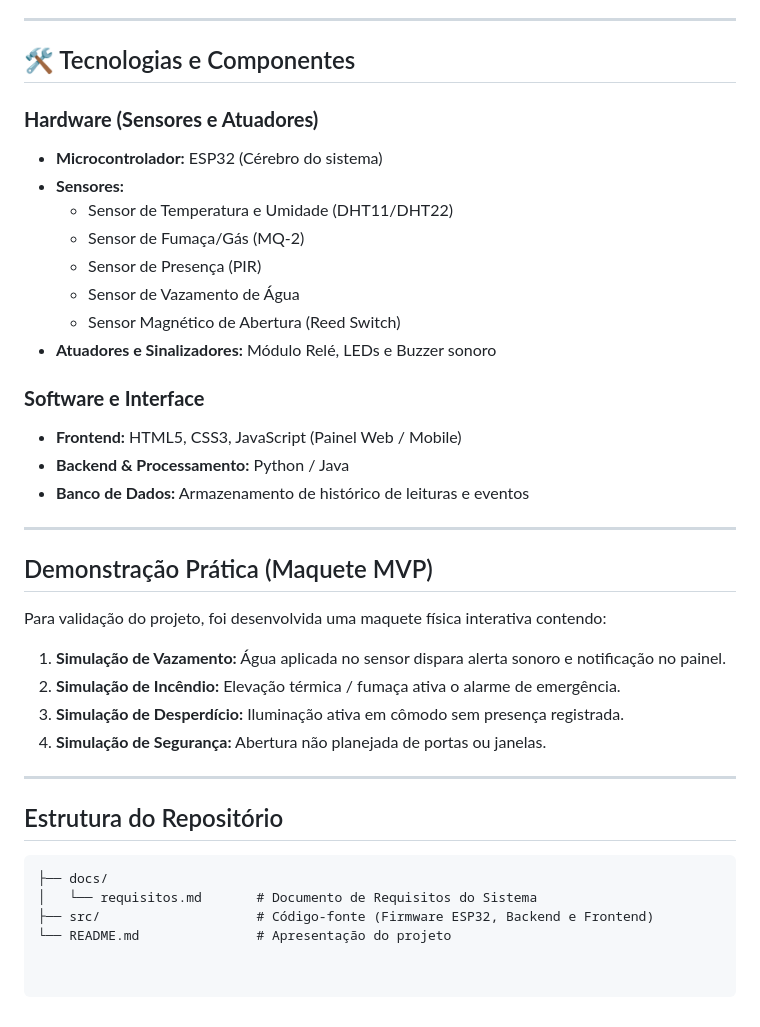
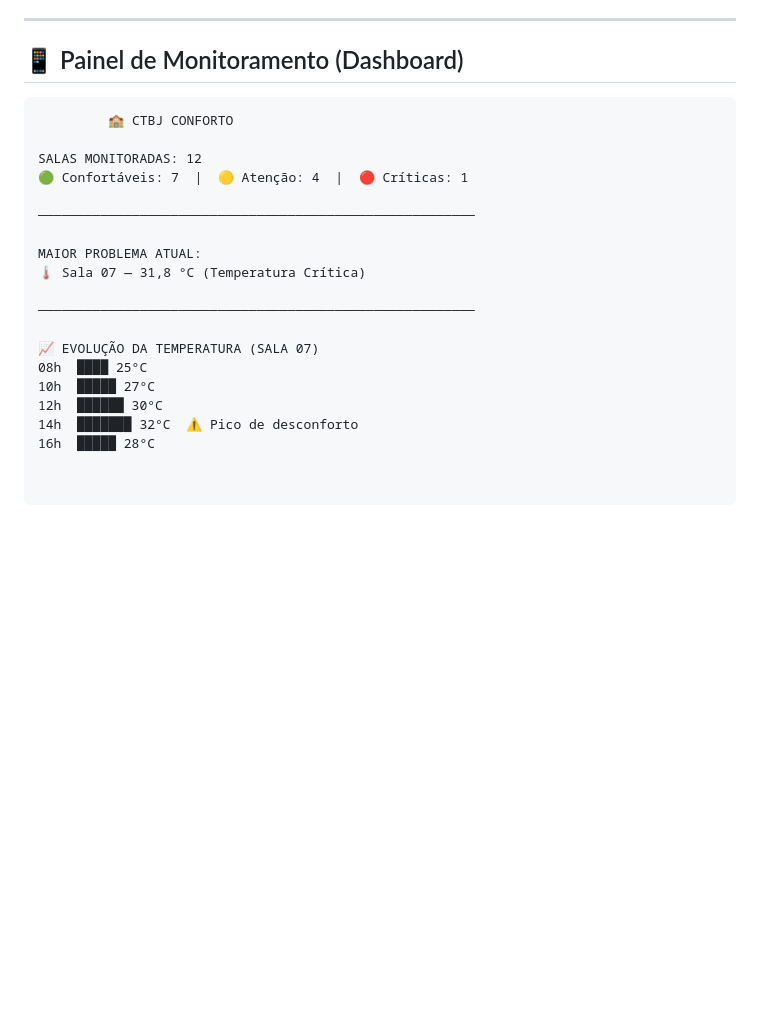
Before and after one commit to isaacalvarooliveiramota-cyber/Projeto_Integrador_II, a Markdown page: README.md, the part around one of its changes. Rendered like a GitHub page; blank space fills up the shorter version.

````diff
--- a/README.md
+++ b/README.md
@@ -57,40 +59,24 @@ O sistema vai além de regras simples (`se sensor > X monte alerta`). Ele é pro
 
 ---
 
-## 🛠️ Tecnologias e Componentes
-
-### **Hardware (Sensores e Atuadores)**
-* **Microcontrolador:** ESP32 (Cérebro do sistema)
-* **Sensores:**
-  * Sensor de Temperatura e Umidade (DHT11/DHT22)
-  * Sensor de Fumaça/Gás (MQ-2)
-  * Sensor de Presença (PIR)
-  * Sensor de Vazamento de Água
-  * Sensor Magnético de Abertura (Reed Switch)
-* **Atuadores e Sinalizadores:** Módulo Relé, LEDs e Buzzer sonoro
-
-### **Software e Interface**
-* **Frontend:** HTML5, CSS3, JavaScript (Painel Web / Mobile)
-* **Backend & Processamento:** Python / Java
-* **Banco de Dados:** Armazenamento de histórico de leituras e eventos
-
----
-
-## Demonstração Prática (Maquete MVP)
-
-Para validação do projeto, foi desenvolvida uma maquete física interativa contendo:
-
-1. **Simulação de Vazamento:** Água aplicada no sensor dispara alerta sonoro e notificação no painel.
-2. **Simulação de Incêndio:** Elevação térmica / fumaça ativa o alarme de emergência.
-3. **Simulação de Desperdício:** Iluminação ativa em cômodo sem presença registrada.
-4. **Simulação de Segurança:** Abertura não planejada de portas ou janelas.
-
----
-
-## Estrutura do Repositório
+## 📱 Painel de Monitoramento (Dashboard)
 
 ```text
-├── docs/
-│   └── requisitos.md       # Documento de Requisitos do Sistema
-├── src/                    # Código-fonte (Firmware ESP32, Backend e Frontend)
-└── README.md               # Apresentação do projeto
+         🏫 CTBJ CONFORTO
+
+SALAS MONITORADAS: 12
+🟢 Confortáveis: 7  |  🟡 Atenção: 4  |  🔴 Críticas: 1
+
+────────────────────────────────────────────────────────
+
+MAIOR PROBLEMA ATUAL:
+🌡️ Sala 07 — 31,8 °C (Temperatura Crítica)
+
+────────────────────────────────────────────────────────
+
+📈 EVOLUÇÃO DA TEMPERATURA (SALA 07)
+08h  ████ 25°C
+10h  █████ 27°C
+12h  ██████ 30°C
+14h  ███████ 32°C  ⚠️ Pico de desconforto
+16h  █████ 28°C
````
Also changed, not shown: other parts of README.md (+29 -27 lines).
